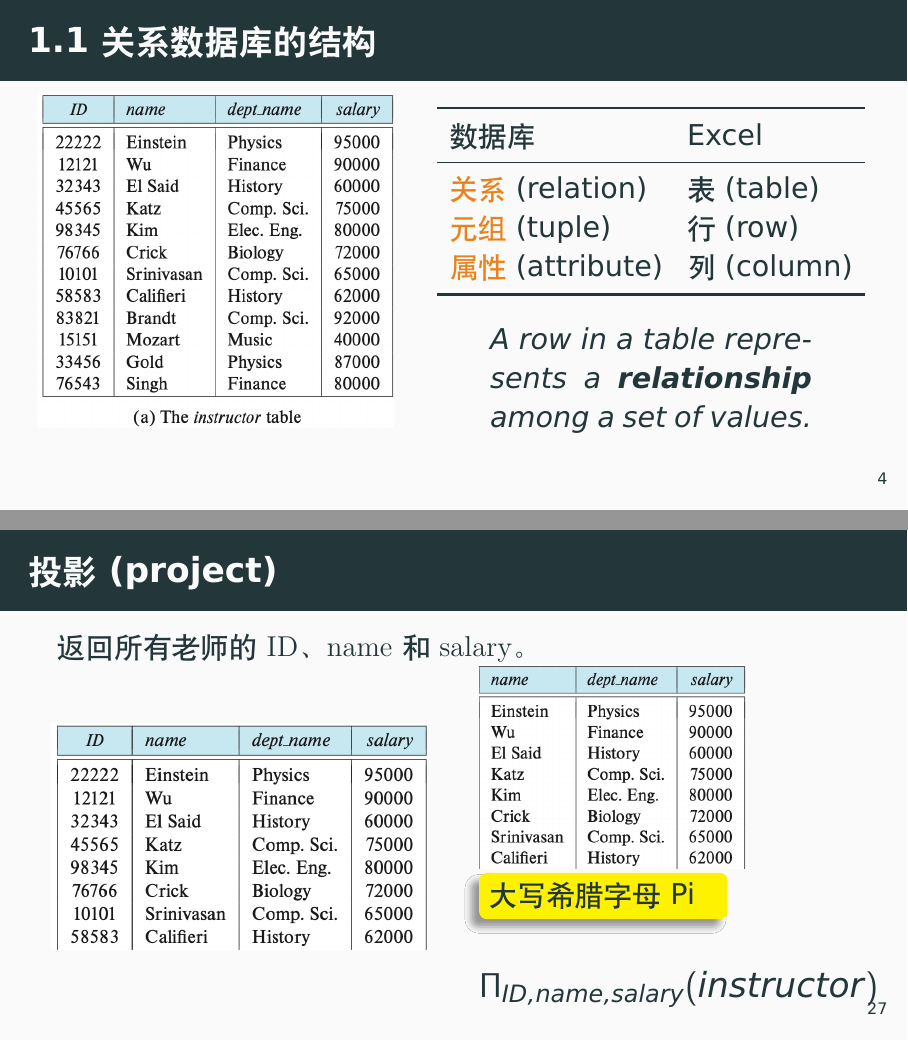
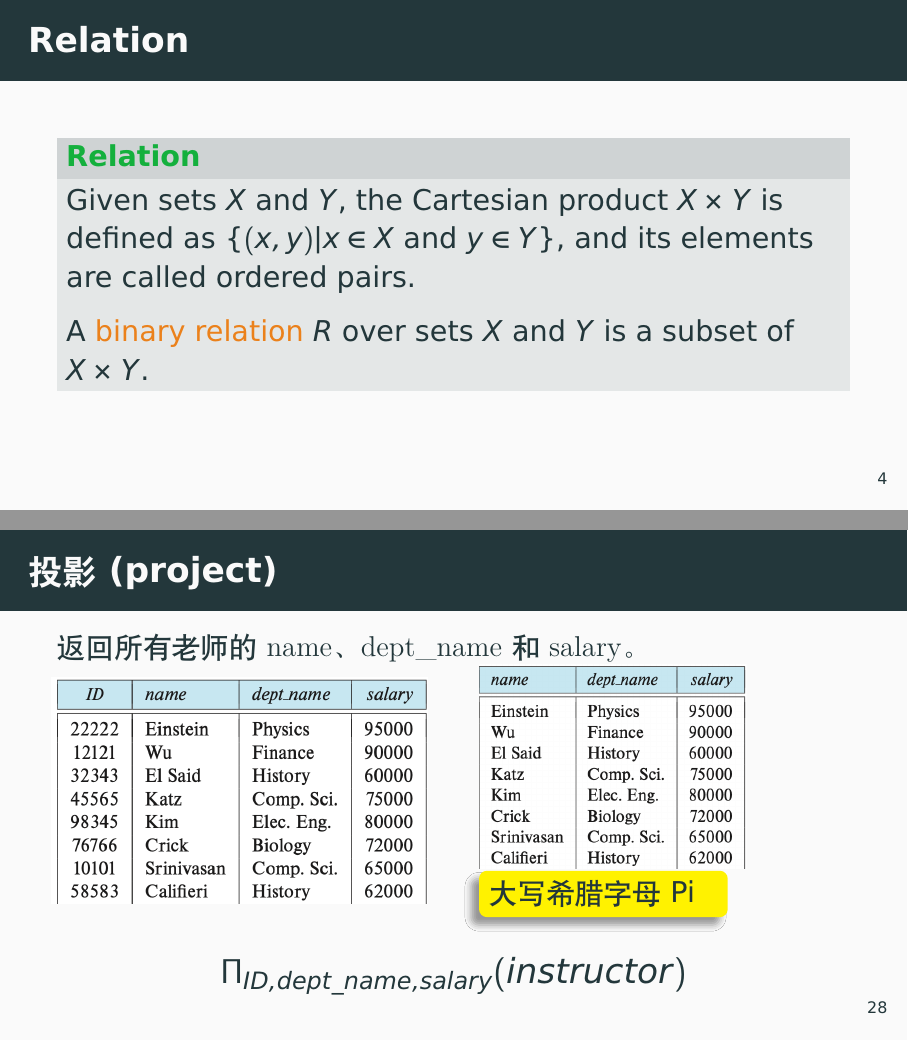
Before and after one commit to ChenZhongPu/db-swufe, LaTeX slides (slides/week2-relational-model.tex): pages 4 and 37 of 56 before the commit and pages 4 and 38 of 57 after it, joined at a grey line. Compiled offline with XeLaTeX.

Commit message:
update typos in week2 slide

```diff
--- a/slides/week2-relational-model.tex
+++ b/slides/week2-relational-model.tex
@@ -119,6 +119,18 @@
         \end{quote}
     \end{frame}
 }
+
+\begin{frame}
+    \frametitle{Relation}
+
+\begin{exampleblock}{Relation}
+    Given sets $X$ and $Y$, the Cartesian product $X \times Y$ is defined as $\{(x, y) | x \in X \text{ and } y \in Y\}$, and its elements are called ordered pairs.
+
+    A \alert{binary relation} $R$ over sets $X$ and $Y$ is a subset of $X \times Y$.
+\end{exampleblock}
+
+
+\end{frame}
 \begin{frame}
     \frametitle{1.1 关系数据库的结构}
 
@@ -481,7 +491,7 @@
 
 \begin{frame}
     \frametitle{投影 (project)}
-    返回所有老师的 \texttt{ID}、\texttt{name} 和 \texttt{salary}。
+    返回所有老师的 \texttt{name}、\texttt{dept\_name} 和 \texttt{salary}。
     \begin{columns}
         \column{.475\textwidth}
         \includegraphics[width=\textwidth, trim={0 4.4cm 0 0},clip]{table/instructor}
@@ -493,8 +503,8 @@
             text width=8em,anchor=south west,rounded corners]
             {大写希腊字母Pi};
         \end{tikzpicture}
-        \large{\[\Pi_{ID, name, salary}(instructor)\]}
     \end{columns}
+    \large{\[\Pi_{ID, dept\_name, salary}(instructor)\]}
 \end{frame}
 
 \begin{frame}
```
Also changed, not shown: slides/week2-relational-model.tex (24 more changed lines).
